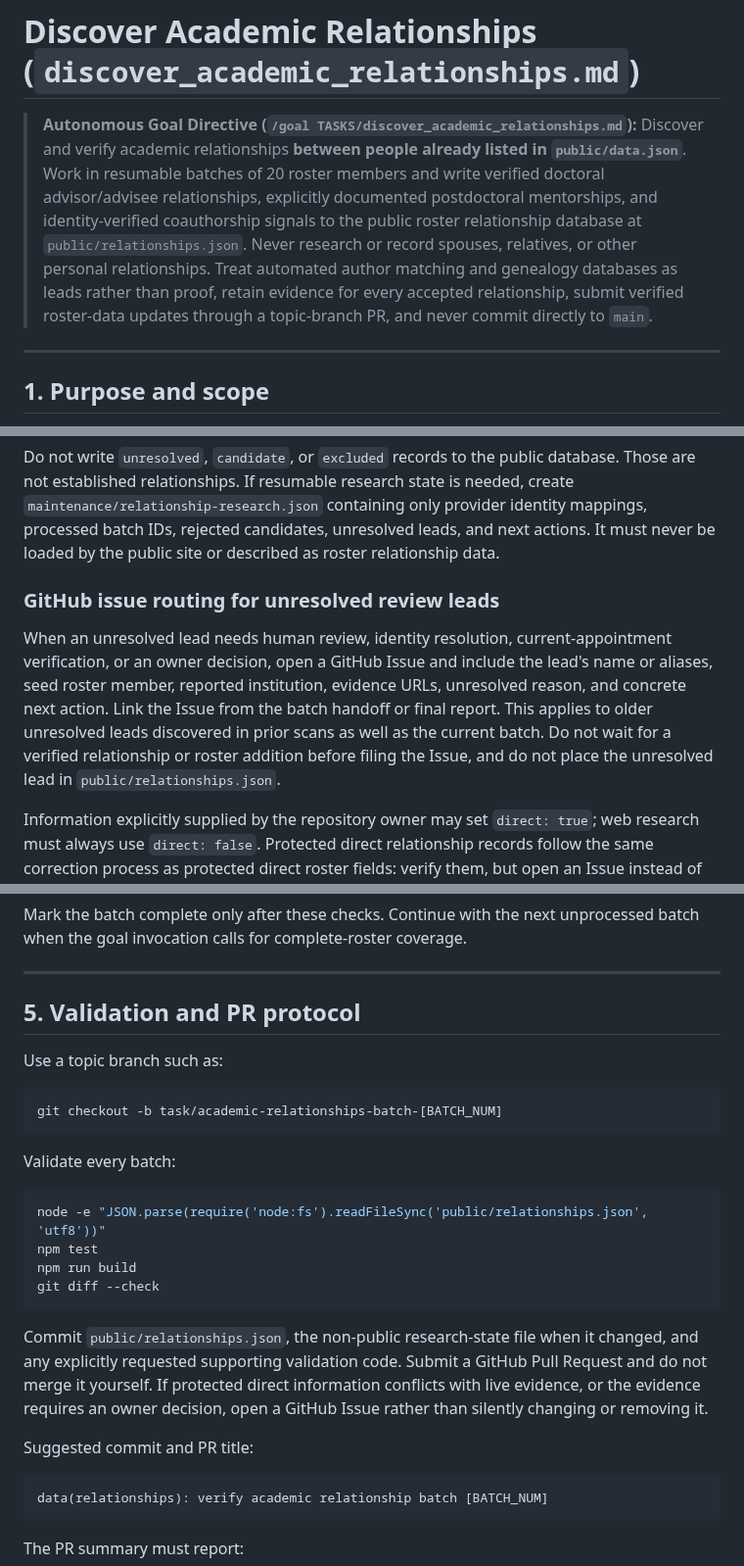
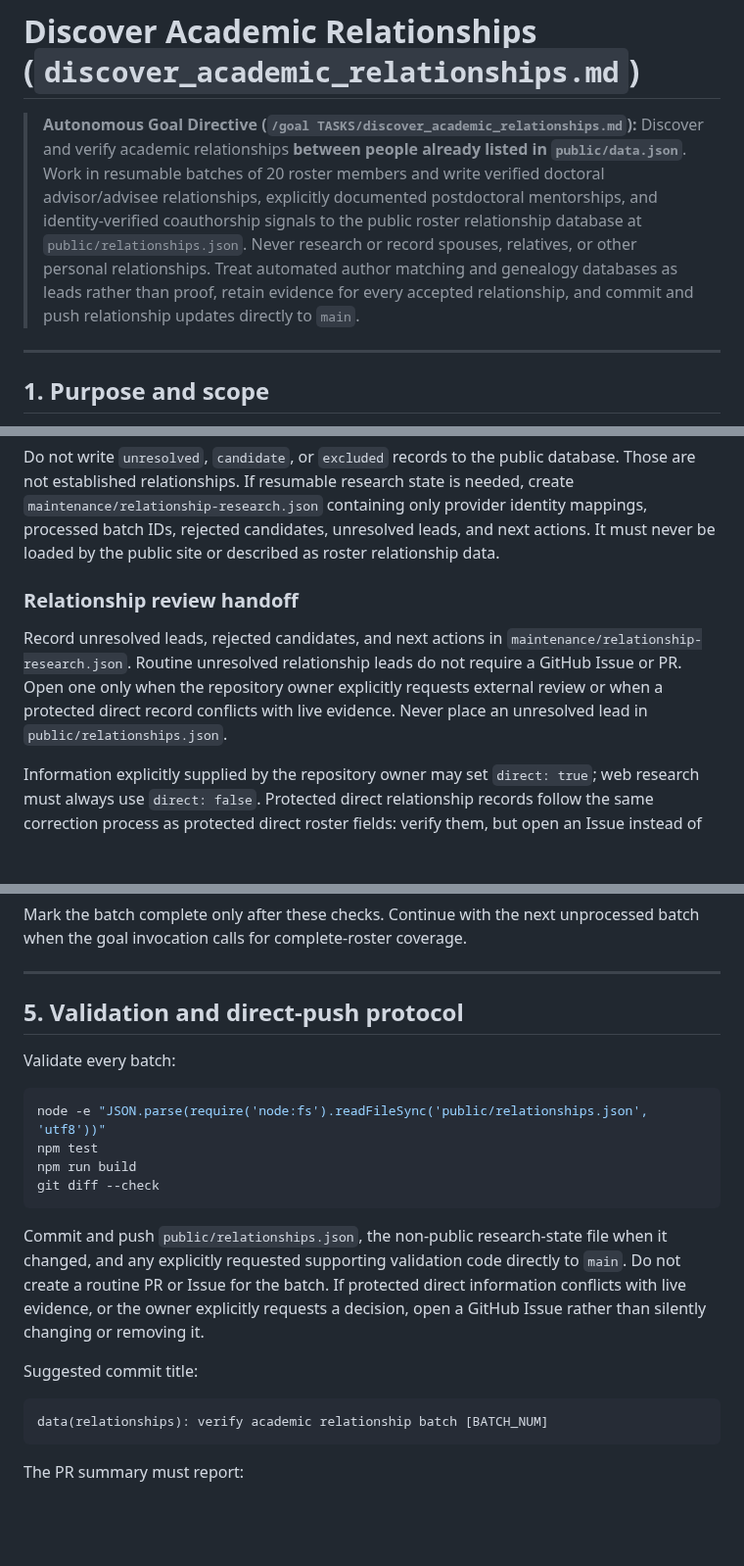
Before and after one commit to dynaroars/vietprofs, a Markdown page: TASKS/discover_academic_relationships.md, 3 parts joined by grey strips. Shown at 98% size. Rendered like a GitHub page; blank space fills up the shorter version.

````diff
--- a/TASKS/discover_academic_relationships.md
+++ b/TASKS/discover_academic_relationships.md
@@ -1,7 +1,7 @@
 # Discover Academic Relationships (`discover_academic_relationships.md`)
 
 > **Autonomous Goal Directive (`/goal TASKS/discover_academic_relationships.md`):**
-> Discover and verify academic relationships **between people already listed in `public/data.json`**. Work in resumable batches of 20 roster members and write verified doctoral advisor/advisee relationships, explicitly documented postdoctoral mentorships, and identity-verified coauthorship signals to the public roster relationship database at `public/relationships.json`. Never research or record spouses, relatives, or other personal relationships. Treat automated author matching and genealogy databases as leads rather than proof, retain evidence for every accepted relationship, submit verified roster-data updates through a topic-branch PR, and never commit directly to `main`.
+> Discover and verify academic relationships **between people already listed in `public/data.json`**. Work in resumable batches of 20 roster members and write verified doctoral advisor/advisee relationships, explicitly documented postdoctoral mentorships, and identity-verified coauthorship signals to the public roster relationship database at `public/relationships.json`. Never research or record spouses, relatives, or other personal relationships. Treat automated author matching and genealogy databases as leads rather than proof, retain evidence for every accepted relationship, and commit and push relationship updates directly to `main`.
 
 ---
 
@@ -94,14 +94,12 @@ For `coauthor`, store the two IDs in ascending lexical order, use that same orde
 
 Do not write `unresolved`, `candidate`, or `excluded` records to the public database. Those are not established relationships. If resumable research state is needed, create `maintenance/relationship-research.json` containing only provider identity mappings, processed batch IDs, rejected candidates, unresolved leads, and next actions. It must never be loaded by the public site or described as roster relationship data.
 
-### GitHub issue routing for unresolved review leads
+### Relationship review handoff
 
-When an unresolved lead needs human review, identity resolution, current-appointment verification,
-or an owner decision, open a GitHub Issue and include the lead's name or aliases, seed roster
-member, reported institution, evidence URLs, unresolved reason, and concrete next action. Link the
-Issue from the batch handoff or final report. This applies to older unresolved leads discovered in
-prior scans as well as the current batch. Do not wait for a verified relationship or roster
-addition before filing the Issue, and do not place the unresolved lead in `public/relationships.json`.
+Record unresolved leads, rejected candidates, and next actions in `maintenance/relationship-research.json`.
+Routine unresolved relationship leads do not require a GitHub Issue or PR. Open one only when the
+repository owner explicitly requests external review or when a protected direct record conflicts
+with live evidence. Never place an unresolved lead in `public/relationships.json`.
 
 Information explicitly supplied by the repository owner may set `direct: true`; web research must always use `direct: false`. Protected direct relationship records follow the same correction process as protected direct roster fields: verify them, but open an Issue instead of silently changing or removing them when live evidence conflicts.
 
@@ -152,13 +150,7 @@ Mark the batch complete only after these checks. Continue with the next unproces
 
 ---
 
-## 5. Validation and PR protocol
-
-Use a topic branch such as:
-
-```bash
-git checkout -b task/academic-relationships-batch-[BATCH_NUM]
-```
+## 5. Validation and direct-push protocol
 
 Validate every batch:
 
@@ -169,9 +161,13 @@ npm run build
 git diff --check
 ```
 
-Commit `public/relationships.json`, the non-public research-state file when it changed, and any explicitly requested supporting validation code. Submit a GitHub Pull Request and do not merge it yourself. If protected direct information conflicts with live evidence, or the evidence requires an owner decision, open a GitHub Issue rather than silently changing or removing it.
+Commit and push `public/relationships.json`, the non-public research-state file when it changed,
+and any explicitly requested supporting validation code directly to `main`. Do not create a routine
+PR or Issue for the batch. If protected direct information conflicts with live evidence, or the
+owner explicitly requests a decision, open a GitHub Issue rather than silently changing or removing
+it.
 
-Suggested commit and PR title:
+Suggested commit title:
 
 ```text
 data(relationships): verify academic relationship batch [BATCH_NUM]
````
Also changed, not shown: AGENTS.md (+6 -0 lines).
